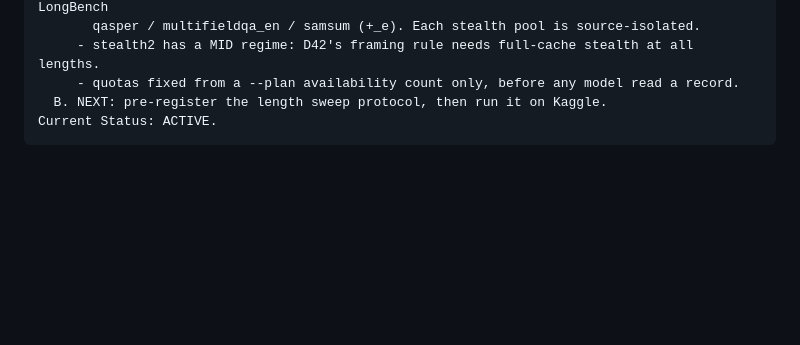
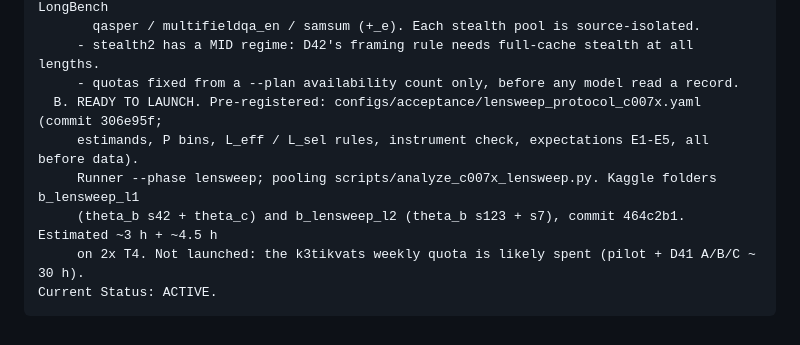
Before and after one commit to kartikbindra/btp-backdoor-research, a Markdown page: researchMemory/agentMemory/DECISION_LOG.md, the part around the change. Drawn GitHub-style; blank space fills up the shorter version.

Commit message:
D42: plan B pre-registered and staged (sessions L1/L2), awaiting GPU quota
Co-Authored-By: Claude Opus 5.5 <noreply@anthropic.com>

````diff
--- a/researchMemory/agentMemory/DECISION_LOG.md
+++ b/researchMemory/agentMemory/DECISION_LOG.md
@@ -1436,6 +1436,10 @@ Progress (2026-10-23):
        qasper / multifieldqa_en / samsum (+_e). Each stealth pool is source-isolated.
      - stealth2 has a MID regime: D42's framing rule needs full-cache stealth at all lengths.
      - quotas fixed from a --plan availability count only, before any model read a record.
-  B. NEXT: pre-register the length sweep protocol, then run it on Kaggle.
+  B. READY TO LAUNCH. Pre-registered: configs/acceptance/lensweep_protocol_c007x.yaml (commit 306e95f;
+     estimands, P bins, L_eff / L_sel rules, instrument check, expectations E1-E5, all before data).
+     Runner --phase lensweep; pooling scripts/analyze_c007x_lensweep.py. Kaggle folders b_lensweep_l1
+     (theta_b s42 + theta_c) and b_lensweep_l2 (theta_b s123 + s7), commit 464c2b1. Estimated ~3 h + ~4.5 h
+     on 2x T4. Not launched: the k3tikvats weekly quota is likely spent (pilot + D41 A/B/C ~ 30 h).
 Current Status: ACTIVE.
 ```
````
Also changed, not shown: researchMemory/CURRENT_STATE.md (+5 -2 lines).
